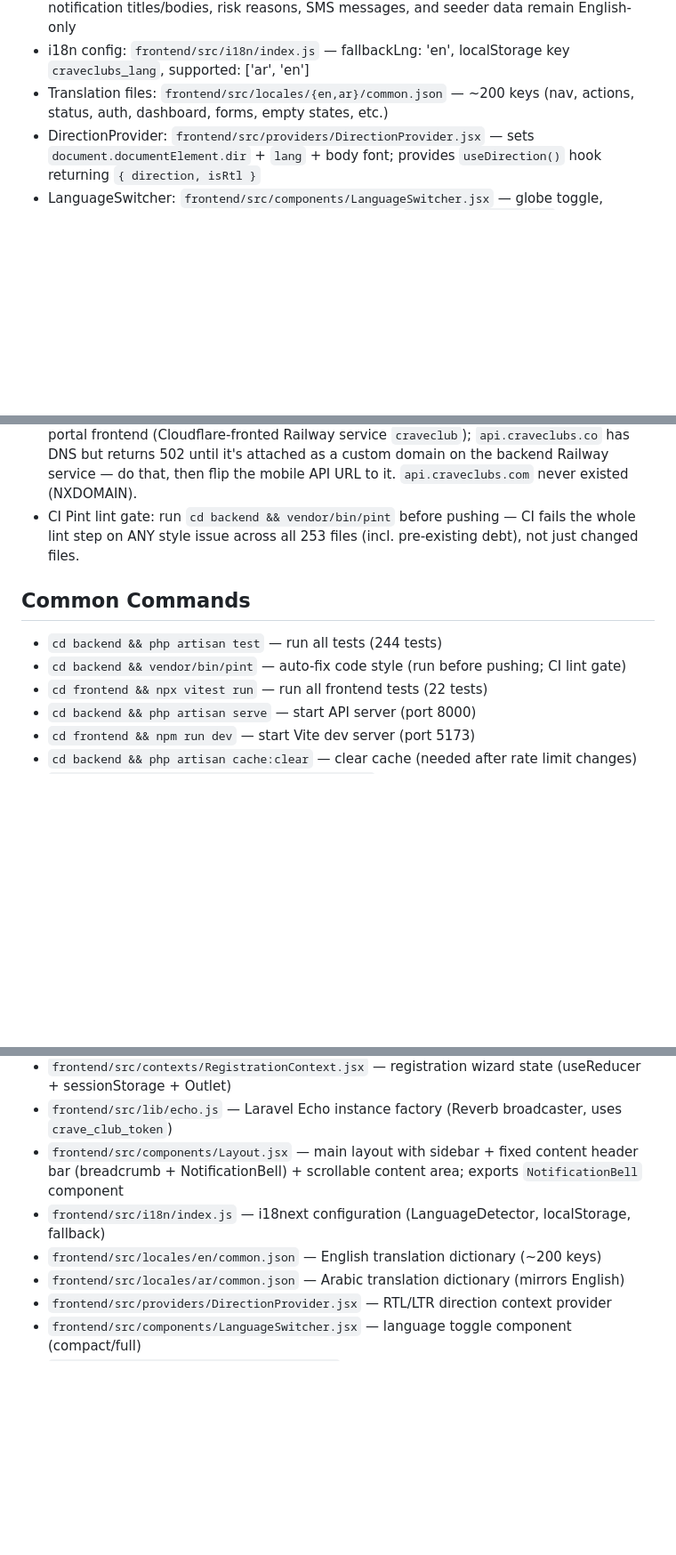
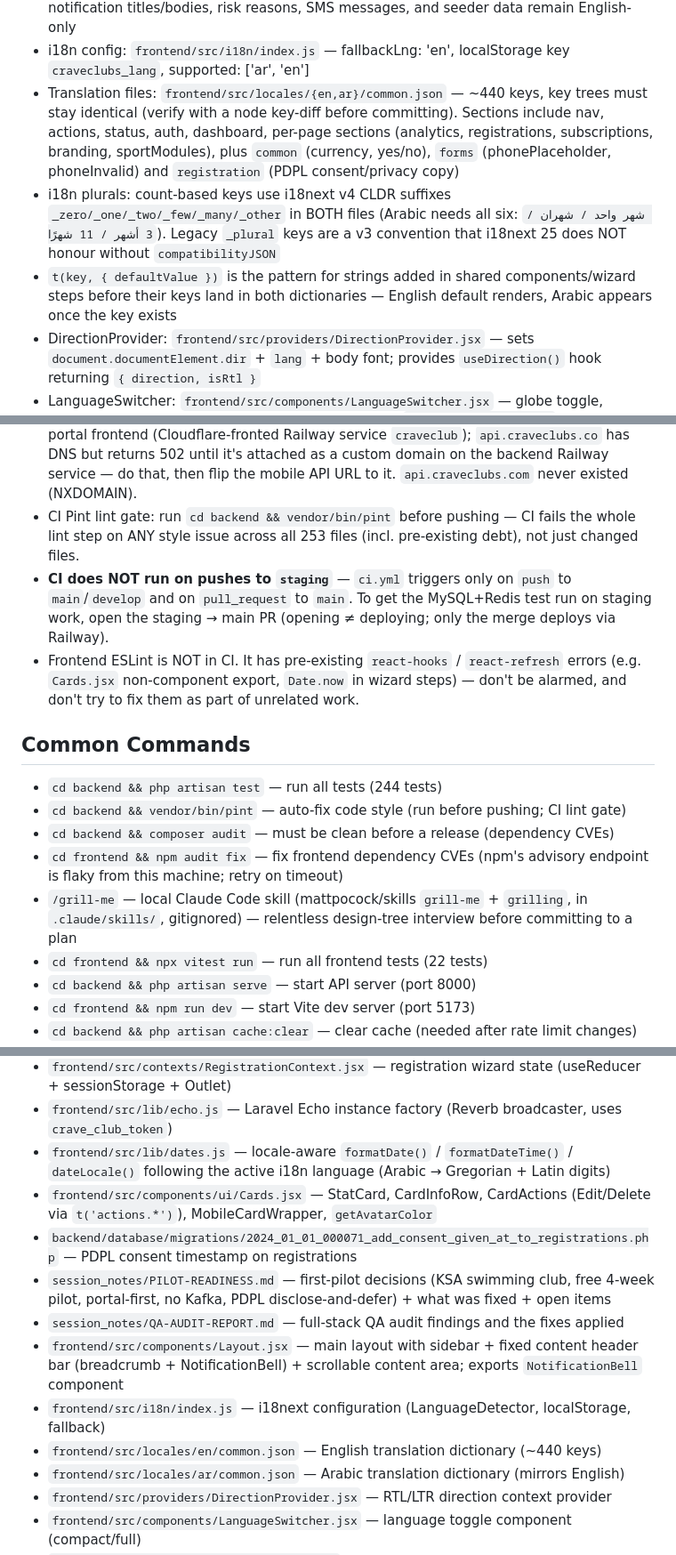
Before and after one commit to Fekry87/craveclub, a Markdown page: CLAUDE.md, 3 parts joined by grey strips. Shown at 89% size. Drawn GitHub-style; blank space fills up the shorter version.

Commit message:
docs: CLAUDE.md — CI trigger scope, i18n plural convention, new helpers/tests, pilot playbook

```diff
--- a/CLAUDE.md
+++ b/CLAUDE.md
@@ -102,7 +102,9 @@
 - Session attendance endpoint (`GET /coach/sessions/{id}/attendance`) returns `end_time` and nested `group` object in session data — required by mobile
 - i18n: Frontend is bilingual (Arabic RTL + English LTR) via i18next + react-i18next; backend notification titles/bodies, risk reasons, SMS messages, and seeder data remain English-only
 - i18n config: `frontend/src/i18n/index.js` — fallbackLng: 'en', localStorage key `craveclubs_lang`, supported: ['ar', 'en']
-- Translation files: `frontend/src/locales/{en,ar}/common.json` — ~200 keys (nav, actions, status, auth, dashboard, forms, empty states, etc.)
+- Translation files: `frontend/src/locales/{en,ar}/common.json` — ~440 keys, key trees must stay identical (verify with a node key-diff before committing). Sections include nav, actions, status, auth, dashboard, per-page sections (analytics, registrations, subscriptions, branding, sportModules), plus `common` (currency, yes/no), `forms` (phonePlaceholder, phoneInvalid) and `registration` (PDPL consent/privacy copy)
+- i18n plurals: count-based keys use i18next v4 CLDR suffixes `_zero/_one/_two/_few/_many/_other` in BOTH files (Arabic needs all six: `شهر واحد / شهران / 3 أشهر / 11 شهرًا`). Legacy `_plural` keys are a v3 convention that i18next 25 does NOT honour without `compatibilityJSON`
+- `t(key, { defaultValue })` is the pattern for strings added in shared components/wizard steps before their keys land in both dictionaries — English default renders, Arabic appears once the key exists
 - DirectionProvider: `frontend/src/providers/DirectionProvider.jsx` — sets `document.documentElement.dir` + `lang` + body font; provides `useDirection()` hook returning `{ direction, isRtl }`
 - LanguageSwitcher: `frontend/src/components/LanguageSwitcher.jsx` — globe toggle, compact (icon) and full (icon+text) variants; toggles `i18n.changeLanguage()`
 - RTL font: IBM Plex Sans Arabic (Google Fonts) — applied via CSS `html[dir="rtl"]` rules in index.css
@@ -118,10 +120,15 @@
 - **Production deploys happen via Railway's native GitHub integration** (Railway watches `main` and auto-deploys on push), NOT the GitHub Actions `deploy.yml`. That `deploy.yml` deploy job is broken (`if: ${{ secrets.PRODUCTION_URL }}` — `secrets` is not allowed in `if:`, so the workflow fails at parse time in 0s on every merge). Its red X is cosmetic; do NOT "fix" it or you create a double-deploy race with Railway. The `ci.yml` workflow (tests + Pint lint) is the one that must stay green.
 - Production backend URL: `https://web-production-c3c32.up.railway.app`. Health: `/api/v1/health` (200 = healthy). Real domain scheme is **`.co`**: `app.craveclubs.co` = live portal frontend (Cloudflare-fronted Railway service `craveclub`); `api.craveclubs.co` has DNS but returns 502 until it's attached as a custom domain on the backend Railway service — do that, then flip the mobile API URL to it. `api.craveclubs.com` never existed (NXDOMAIN).
 - CI Pint lint gate: run `cd backend && vendor/bin/pint` before pushing — CI fails the whole lint step on ANY style issue across all 253 files (incl. pre-existing debt), not just changed files.
+- **CI does NOT run on pushes to `staging`** — `ci.yml` triggers only on `push` to `main`/`develop` and on `pull_request` to `main`. To get the MySQL+Redis test run on staging work, open the staging → main PR (opening ≠ deploying; only the merge deploys via Railway).
+- Frontend ESLint is NOT in CI. It has pre-existing `react-hooks` / `react-refresh` errors (e.g. `Cards.jsx` non-component export, `Date.now` in wizard steps) — don't be alarmed, and don't try to fix them as part of unrelated work.
 
 ## Common Commands
 - `cd backend && php artisan test` — run all tests (244 tests)
 - `cd backend && vendor/bin/pint` — auto-fix code style (run before pushing; CI lint gate)
+- `cd backend && composer audit` — must be clean before a release (dependency CVEs)
+- `cd frontend && npm audit fix` — fix frontend dependency CVEs (npm's advisory endpoint is flaky from this machine; retry on timeout)
+- `/grill-me` — local Claude Code skill (mattpocock/skills `grill-me` + `grilling`, in `.claude/skills/`, gitignored) — relentless design-tree interview before committing to a plan
 - `cd frontend && npx vitest run` — run all frontend tests (22 tests)
 - `cd backend && php artisan serve` — start API server (port 8000)
 - `cd frontend && npm run dev` — start Vite dev server (port 5173)
@@ -205,9 +213,14 @@
 - `frontend/src/contexts/AuthContext.jsx` — auth state management
 - `frontend/src/contexts/RegistrationContext.jsx` — registration wizard state (useReducer + sessionStorage + Outlet)
 - `frontend/src/lib/echo.js` — Laravel Echo instance factory (Reverb broadcaster, uses `crave_club_token`)
+- `frontend/src/lib/dates.js` — locale-aware `formatDate()` / `formatDateTime()` / `dateLocale()` following the active i18n language (Arabic → Gregorian + Latin digits)
+- `frontend/src/components/ui/Cards.jsx` — StatCard, CardInfoRow, CardActions (Edit/Delete via `t('actions.*')`), MobileCardWrapper, `getAvatarColor`
+- `backend/database/migrations/2024_01_01_000071_add_consent_given_at_to_registrations.php` — PDPL consent timestamp on registrations
+- `session_notes/PILOT-READINESS.md` — first-pilot decisions (KSA swimming club, free 4-week pilot, portal-first, no Kafka, PDPL disclose-and-defer) + what was fixed + open items
+- `session_notes/QA-AUDIT-REPORT.md` — full-stack QA audit findings and the fixes applied
 - `frontend/src/components/Layout.jsx` — main layout with sidebar + fixed content header bar (breadcrumb + NotificationBell) + scrollable content area; exports `NotificationBell` component
 - `frontend/src/i18n/index.js` — i18next configuration (LanguageDetector, localStorage, fallback)
-- `frontend/src/locales/en/common.json` — English translation dictionary (~200 keys)
+- `frontend/src/locales/en/common.json` — English translation dictionary (~440 keys)
 - `frontend/src/locales/ar/common.json` — Arabic translation dictionary (mirrors English)
 - `frontend/src/providers/DirectionProvider.jsx` — RTL/LTR direction context provider
 - `frontend/src/components/LanguageSwitcher.jsx` — language toggle component (compact/full)
```
Also changed, not shown: other parts of CLAUDE.md (+6 -3 lines).
